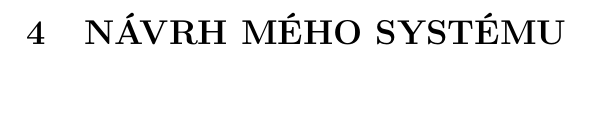
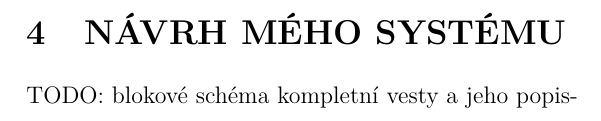
Before and after one commit to wykys/vut-bachelor-thesis, a LaTeX thesis (book.tex, which reads book/text/solution/system.tex): part of page 27 of 64, cut so that both start at the same text. Compiled offline with pdfLaTeX.

Commit message:
přidána poznámka do systému

```diff
--- a/book/text/solution/system.tex
+++ b/book/text/solution/system.tex
@@ -1 +1,3 @@
 \chapter{Návrh mého systému}
+
+TODO: blokové schéma kompletní vesty a jeho popis-
```
